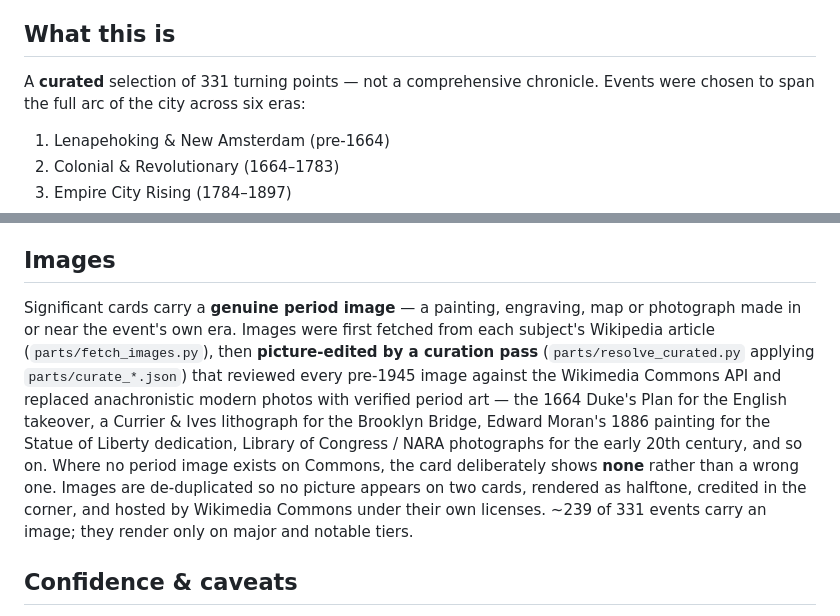
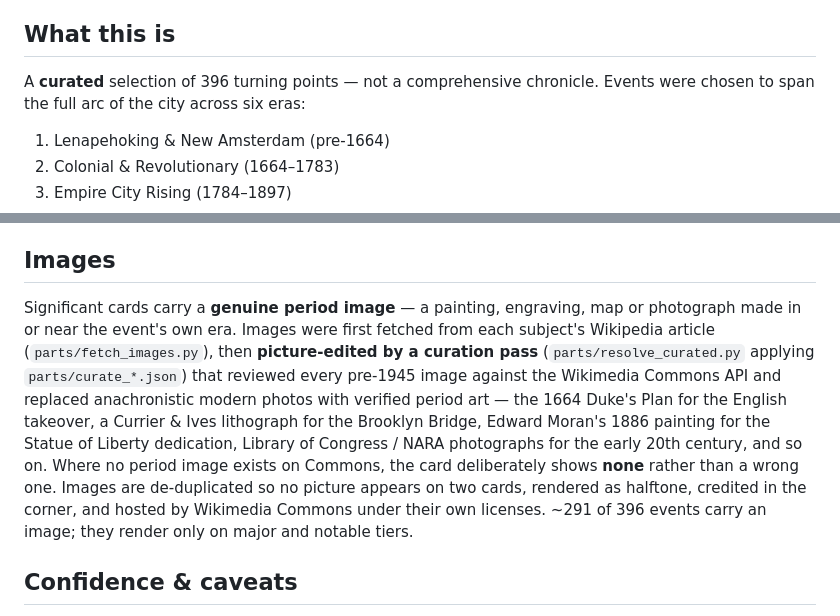
Before and after one commit to joshgreenman1973/nyc-history-timeline, a Markdown page: METHODOLOGY.md, 2 parts joined by grey strips. Rendered like a GitHub page.

Commit message:
Update counts to 396 (methodology, search placeholder, cache-bust v4)
Co-Authored-By: Claude Opus 4.8 <noreply@anthropic.com>

```diff
--- a/METHODOLOGY.md
+++ b/METHODOLOGY.md
@@ -3,7 +3,7 @@
 An interactive, scroll-driven timeline of key moments in the history of New York City, from the Lenape homeland of Lenapehoking (c. 900 CE) through the start of Manhattan congestion pricing in 2025.
 
 ## What this is
-A **curated** selection of 331 turning points — not a comprehensive chronicle. Events were chosen to span the full arc of the city across six eras:
+A **curated** selection of 396 turning points — not a comprehensive chronicle. Events were chosen to span the full arc of the city across six eras:
 
 1. Lenapehoking & New Amsterdam (pre-1664)
 2. Colonial & Revolutionary (1664–1783)
@@ -52,7 +52,7 @@ The reading and fiction attributions were also independently fact-checked (real
 Events are rendered at three visual weights so the eye can find the pivotal moments at a glance: **major** turning points (founding events, the 1898 consolidation, the Erie Canal, the Brooklyn Bridge, 9/11, and the like) appear largest and boldest; **notable** events at the default size; **lesser** events in a compact, quieter card. The tier of each event is assigned in `parts/merge.py` and is editorial, not a claim about historical importance in any absolute sense.
 
 ## Images
-Significant cards carry a **genuine period image** — a painting, engraving, map or photograph made in or near the event's own era. Images were first fetched from each subject's Wikipedia article (`parts/fetch_images.py`), then **picture-edited by a curation pass** (`parts/resolve_curated.py` applying `parts/curate_*.json`) that reviewed every pre-1945 image against the Wikimedia Commons API and replaced anachronistic modern photos with verified period art — the 1664 Duke's Plan for the English takeover, a Currier & Ives lithograph for the Brooklyn Bridge, Edward Moran's 1886 painting for the Statue of Liberty dedication, Library of Congress / NARA photographs for the early 20th century, and so on. Where no period image exists on Commons, the card deliberately shows **none** rather than a wrong one. Images are de-duplicated so no picture appears on two cards, rendered as halftone, credited in the corner, and hosted by Wikimedia Commons under their own licenses. ~239 of 331 events carry an image; they render only on major and notable tiers.
+Significant cards carry a **genuine period image** — a painting, engraving, map or photograph made in or near the event's own era. Images were first fetched from each subject's Wikipedia article (`parts/fetch_images.py`), then **picture-edited by a curation pass** (`parts/resolve_curated.py` applying `parts/curate_*.json`) that reviewed every pre-1945 image against the Wikimedia Commons API and replaced anachronistic modern photos with verified period art — the 1664 Duke's Plan for the English takeover, a Currier & Ives lithograph for the Brooklyn Bridge, Edward Moran's 1886 painting for the Statue of Liberty dedication, Library of Congress / NARA photographs for the early 20th century, and so on. Where no period image exists on Commons, the card deliberately shows **none** rather than a wrong one. Images are de-duplicated so no picture appears on two cards, rendered as halftone, credited in the corner, and hosted by Wikimedia Commons under their own licenses. ~291 of 396 events carry an image; they render only on major and notable tiers.
 
 ## Confidence & caveats
 - Each event is marked **high** or **medium** confidence. Medium-confidence items are shown with an **"≈ approximate"** badge and a `c.` date. These include the deep-pre-colonial Lenape settlement (a span, not a single date), the 1626 Manhattan "purchase" (no surviving deed; the 60-guilder figure is traditional), and the 1990 murder peak (dependent on definition/source).
```
